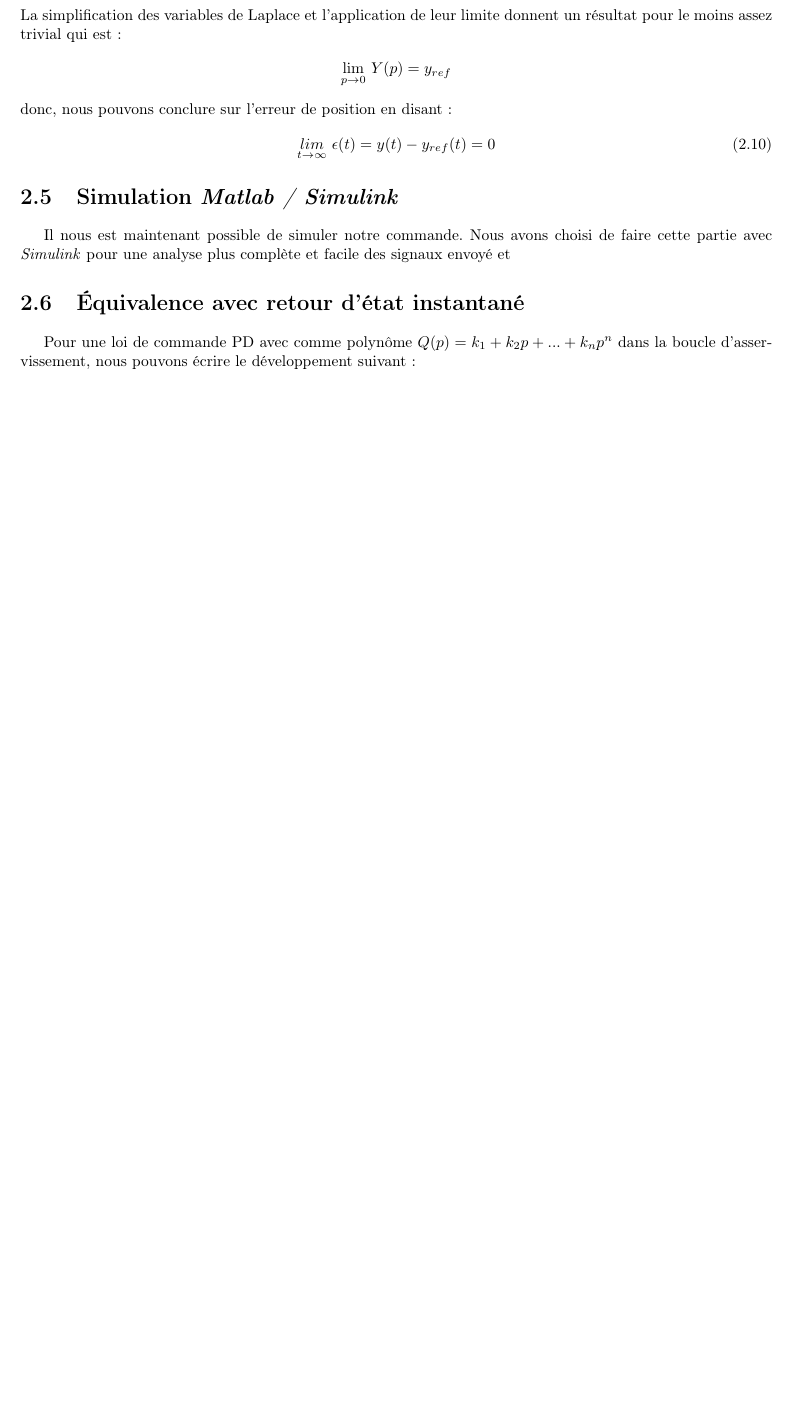
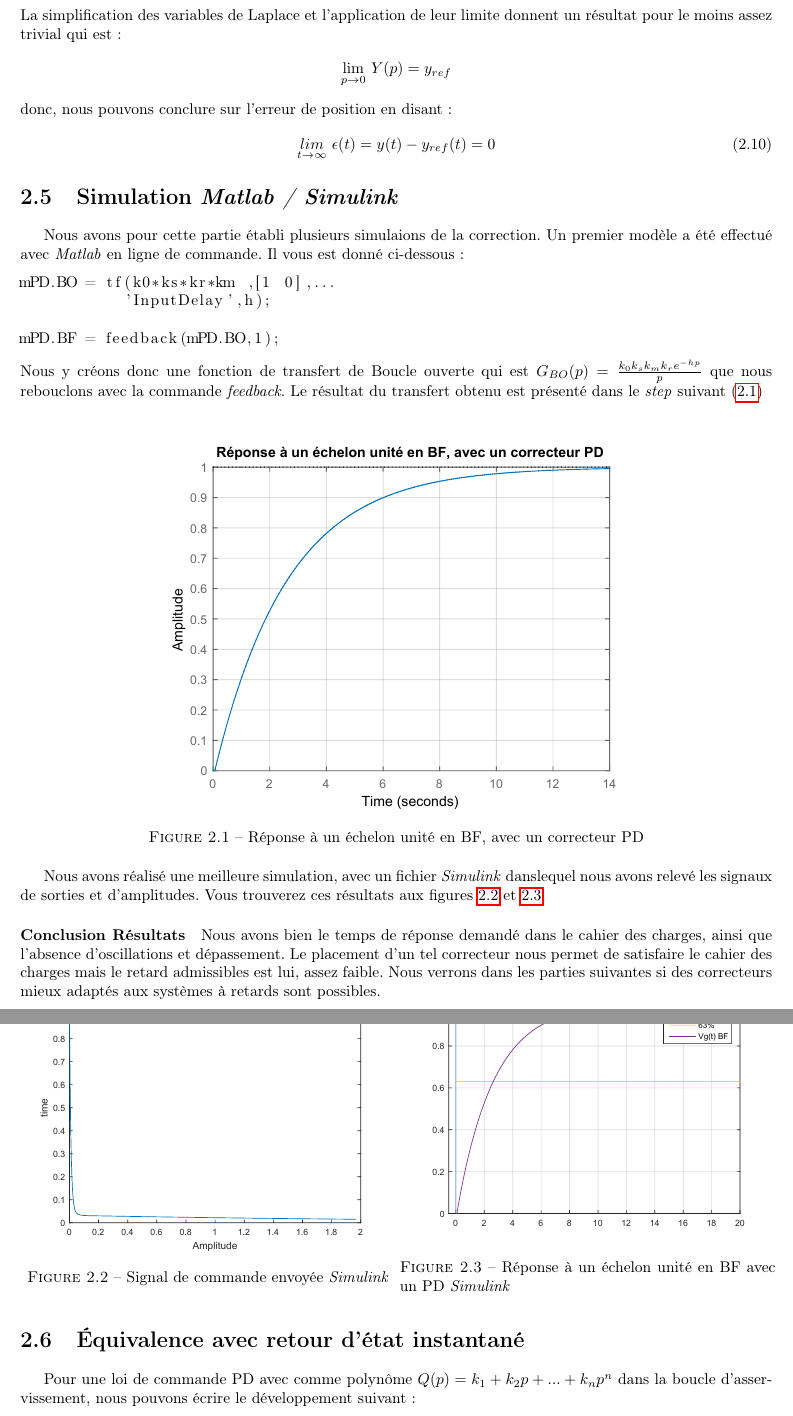
Before and after one commit to lucienRakotomalala/Synthese_de_commande_a_retard, a LaTeX document (Rapport_TP/main.tex, which reads Rapport_TP/II/chap2.tex): part of page 11 of 17 before the commit and two parts of pages 11 and 12 of 18 after it, the two joined at a grey line, cut so that both start at the same text, the shorter picture padded with empty space. Compiled offline with pdfLaTeX.

Commit message:
Fin chapitre 2

```diff
--- a/Rapport_TP/II/chap2.tex
+++ b/Rapport_TP/II/chap2.tex
@@ -87,7 +87,37 @@ donc, nous pouvons conclure sur l'erreur de position en disant :
 \end{equation}
 
 \section{Simulation \emph{Matlab / Simulink}}
-Il nous est maintenant possible de simuler notre commande. Nous avons choisi de faire cette partie avec \emph{Simulink} pour une analyse plus complète et facile des signaux envoyé et
+Nous avons pour cette partie établi plusieurs simulaions de la correction. Un premier modèle a été effectué avec \emph{Matlab} en ligne de commande. Il vous est donné ci-dessous :
+\begin{lstlisting}
+mPD.BO = tf(k0*ks*kr*km ,[1 0],...
+           'InputDelay',h);
+
+mPD.BF = feedback(mPD.BO,1);
+\end{lstlisting}
+Nous y créons donc une fonction de transfert de Boucle ouverte qui est $G_{BO}(p) = \frac{k_0k_sk_mk_re^{-hp}}{p}$ que nous rebouclons avec la commande \emph{feedback}. Le résultat du transfert obtenu est présenté dans le \emph{step} suivant (\ref{fig:repEchelonSimple})
+\begin{figure}[!ht]
+\centering
+\includegraphics[width = .7\textwidth]{./II/images/rep_echelon_BF_simple.pdf}
+\caption{Réponse à un échelon unité en BF, avec un correcteur PD}\label{fig:repEchelonSimple}
+\end{figure}
+
+
+Nous avons réalisé une meilleure simulation, avec un fichier \emph{Simulink} danslequel nous avons relevé les signaux de sorties et d'amplitudes. Vous trouverez ces résultats aux figures \ref{fig:comEchelon} et \ref{fig:repEchelon}.
+\begin{figure}[!ht]
+\begin{minipage}{.5\textwidth}
+\centering
+\includegraphics[width = \textwidth]{./II/images/commandePD.pdf}
+\caption{Signal de commande envoyée \emph{Simulink}}\label{fig:comEchelon}
+\end{minipage}
+\begin{minipage}{.5\textwidth}
+\centering
+\includegraphics[width = \textwidth]{./II/images/rep_echelon_BF.pdf}
+\caption{Réponse à un échelon unité en BF avec un PD \emph{Simulink}}\label{fig:repEchelon}
+\end{minipage}
+\end{figure}
+
+\paragraph*{Conclusion Résultats} Nous avons bien le temps de réponse demandé dans le cahier des charges, ainsi que l'absence d'oscillations et dépassement. Le placement d'un tel correcteur nous permet de satisfaire le cahier des charges mais le retard admissibles est lui, assez faible. Nous verrons dans les parties suivantes si des correcteurs mieux adaptés aux systèmes à retards sont possibles.
+
 
 \section{Équivalence avec retour d'état instantané}
 Pour une loi de commande PD avec comme polynôme $Q(p) = k_1+k_2p+...+k_np^n$ dans la boucle d'asservissement, nous pouvons écrire le développement suivant :
```
Also changed, not shown: Rapport_TP/II/images/commandePD.pdf (added), Rapport_TP/II/images/rep_echelon_BF.pdf (added), Rapport_TP/II/images/rep_echelon_BF_simple.pdf (added), Rapport_TP/main.pdf (added), 1 other file.
